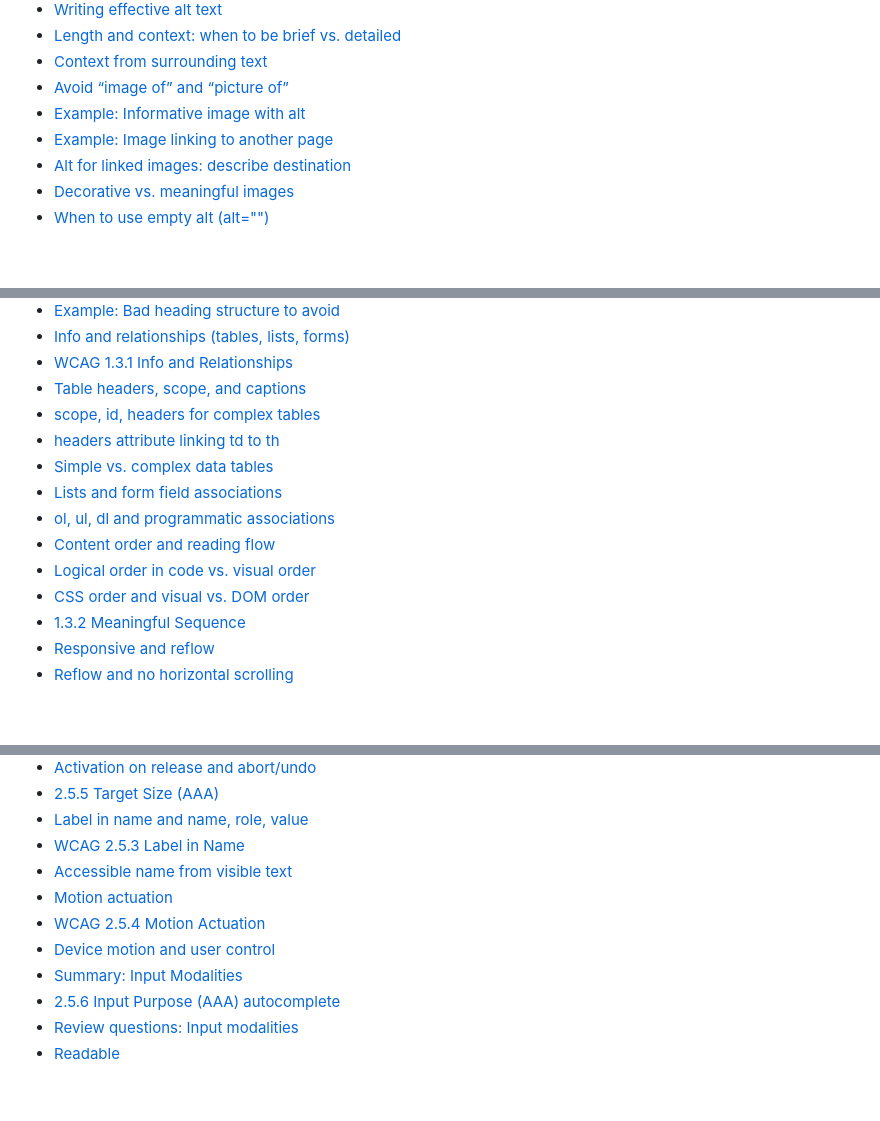
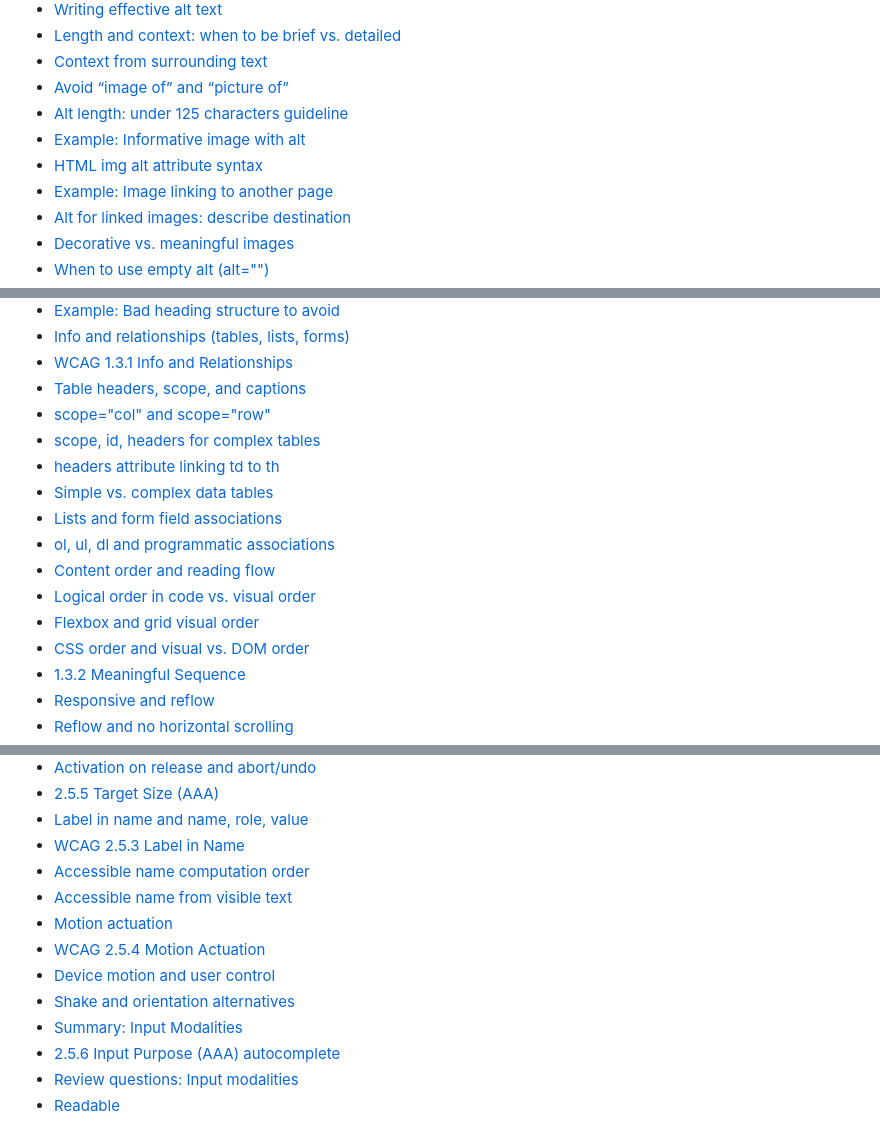
Before and after one commit to Ditectrev/Awesome-A11Y-Book-Course-Web-Accessibility-A11Y, a Markdown page: README.md, 3 parts joined by grey strips. GitHub-like rendering; blank space fills up the shorter version.

```diff
--- a/README.md
+++ b/README.md
@@ -204,7 +209,9 @@ We are so thankful for every contribution, which makes sure we can deliver top-n
  - [Length and context: when to be brief vs. detailed](#length-and-context-when-to-be-brief-vs-detailed)
  - [Context from surrounding text](#context-from-surrounding-text)
  - [Avoid “image of” and “picture of”](#avoid-image-of-and-picture-of)
+ - [Alt length: under 125 characters guideline](#alt-length-under-125-characters-guideline)
  - [Example: Informative image with alt](#example-informative-image-with-alt)
+ - [HTML img alt attribute syntax](#html-img-alt-attribute-syntax)
  - [Example: Image linking to another page](#example-image-linking-to-another-page)
  - [Alt for linked images: describe destination](#alt-for-linked-images-describe-destination)
  - [Decorative vs. meaningful images](#decorative-vs-meaningful-images)
@@ -265,6 +273,7 @@ We are so thankful for every contribution, which makes sure we can deliver top-n
  - [Info and relationships (tables, lists, forms)](#info-and-relationships-tables-lists-forms)
  - [WCAG 1.3.1 Info and Relationships](#wcag-131-info-and-relationships)
  - [Table headers, scope, and captions](#table-headers-scope-and-captions)
+ - [scope="col" and scope="row"](#scopecol-and-scoperow)
  - [scope, id, headers for complex tables](#scope-id-headers-for-complex-tables)
  - [headers attribute linking td to th](#headers-attribute-linking-td-to-th)
  - [Simple vs. complex data tables](#simple-vs-complex-data-tables)
@@ -272,6 +281,7 @@ We are so thankful for every contribution, which makes sure we can deliver top-n
  - [ol, ul, dl and programmatic associations](#ol-ul-dl-and-programmatic-associations)
  - [Content order and reading flow](#content-order-and-reading-flow)
  - [Logical order in code vs. visual order](#logical-order-in-code-vs-visual-order)
+ - [Flexbox and grid visual order](#flexbox-and-grid-visual-order)
  - [CSS order and visual vs. DOM order](#css-order-and-visual-vs-dom-order)
  - [1.3.2 Meaningful Sequence](#132-meaningful-sequence)
  - [Responsive and reflow](#responsive-and-reflow)
@@ -417,10 +432,12 @@ We are so thankful for every contribution, which makes sure we can deliver top-n
  - [2.5.5 Target Size (AAA)](#255-target-size-aaa)
  - [Label in name and name, role, value](#label-in-name-and-name-role-value)
  - [WCAG 2.5.3 Label in Name](#wcag-253-label-in-name)
+ - [Accessible name computation order](#accessible-name-computation-order)
  - [Accessible name from visible text](#accessible-name-from-visible-text)
  - [Motion actuation](#motion-actuation)
  - [WCAG 2.5.4 Motion Actuation](#wcag-254-motion-actuation)
  - [Device motion and user control](#device-motion-and-user-control)
+ - [Shake and orientation alternatives](#shake-and-orientation-alternatives)
  - [Summary: Input Modalities](#summary-input-modalities)
  - [2.5.6 Input Purpose (AAA) autocomplete](#2556-input-purpose-aaa-autocomplete)
  - [Review questions: Input modalities](#review-questions-input-modalities)
```
Also changed, not shown: other parts of README.md (+25 -0 lines).
